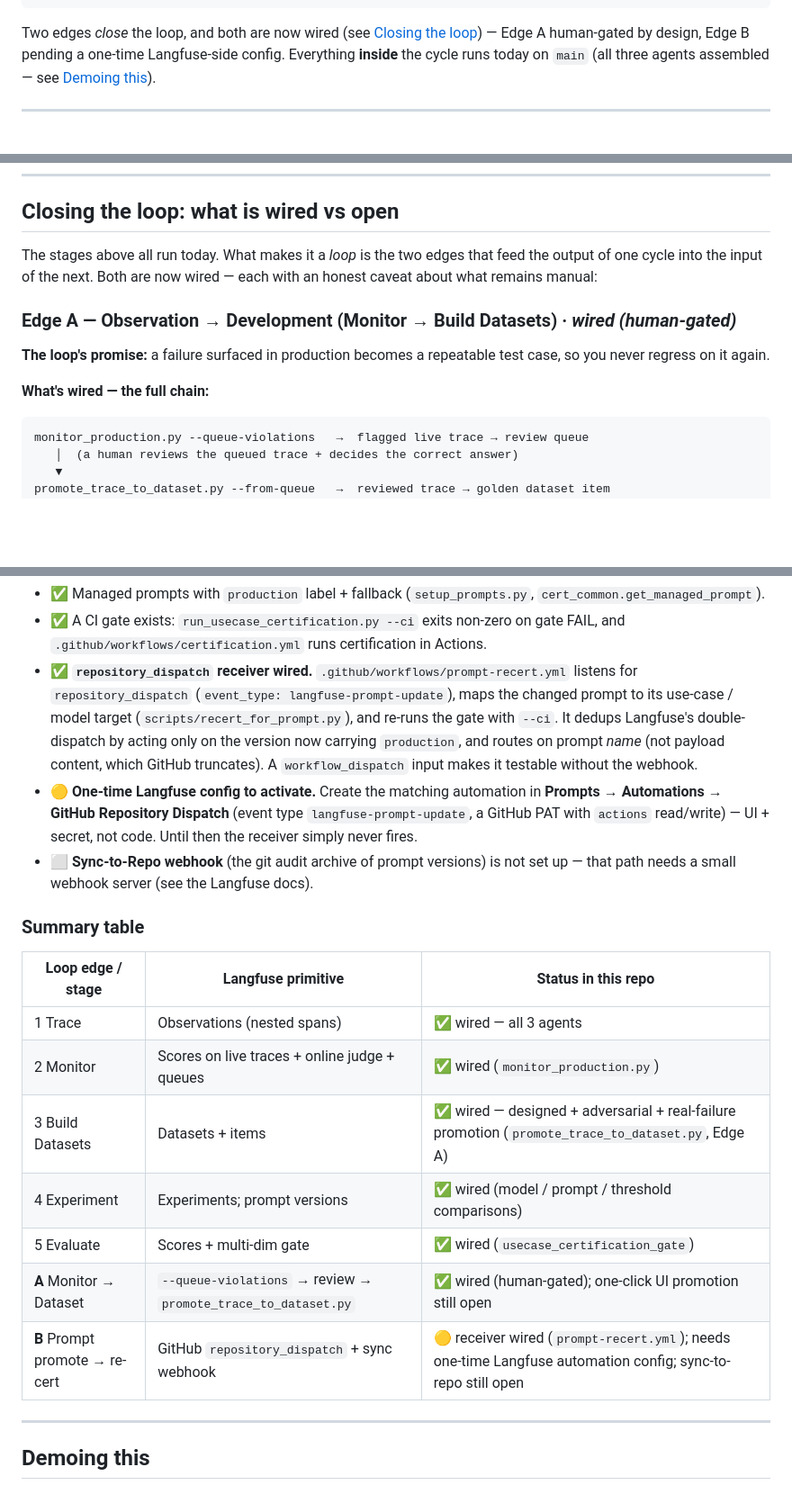
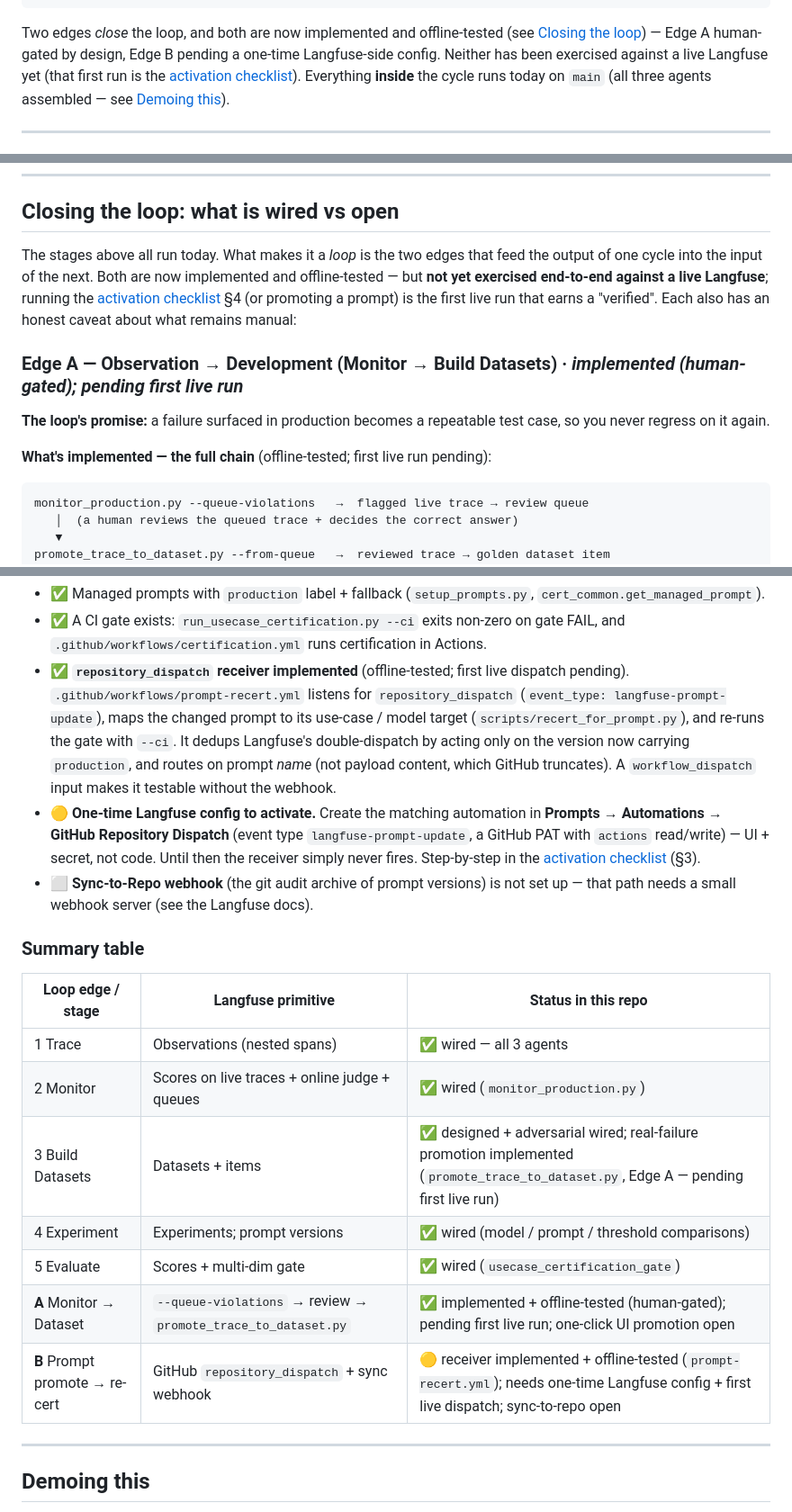
Before and after one commit to doneyli/langfuse-llm-certification-finance, a Markdown page: docs/ai-engineering-loop.md, 3 parts joined by grey strips. Shown at 90% size. Drawn GitHub-style; blank space fills up the shorter version.

````diff
--- a/docs/ai-engineering-loop.md
+++ b/docs/ai-engineering-loop.md
@@ -72,9 +72,11 @@ and experimentation are required instead."* That is why this is a loop.
                                the GitHub-integration edge — see §CI/CD)
 ```
 
-Two edges *close* the loop, and both are now wired (see
+Two edges *close* the loop, and both are now implemented and offline-tested (see
 [Closing the loop](#closing-the-loop-what-is-wired-vs-open)) — Edge A human-gated
-by design, Edge B pending a one-time Langfuse-side config. Everything **inside** the
+by design, Edge B pending a one-time Langfuse-side config. Neither has been
+exercised against a live Langfuse yet (that first run is the
+[activation checklist](loop-activation-checklist.md)). Everything **inside** the
 cycle runs today on `main` (all three agents assembled — see
 [Demoing this](#demoing-this)).
 
@@ -203,15 +205,18 @@ of gating the use case rather than scoring the model.
 ## Closing the loop: what is wired vs open
 
 The stages above all run today. What makes it a *loop* is the two edges that feed
-the output of one cycle into the input of the next. Both are now wired — each with
-an honest caveat about what remains manual:
+the output of one cycle into the input of the next. Both are now implemented and
+offline-tested — but **not yet exercised end-to-end against a live Langfuse**;
+running the [activation checklist](loop-activation-checklist.md) §4 (or promoting a
+prompt) is the first live run that earns a "verified". Each also has an honest
+caveat about what remains manual:
 
-### Edge A — Observation → Development (Monitor → Build Datasets) · *wired (human-gated)*
+### Edge A — Observation → Development (Monitor → Build Datasets) · *implemented (human-gated); pending first live run*
 
 **The loop's promise:** a failure surfaced in production becomes a repeatable test
 case, so you never regress on it again.
 
-**What's wired — the full chain:**
+**What's implemented — the full chain** (offline-tested; first live run pending):
 
 ```
 monitor_production.py --queue-violations   →  flagged live trace → review queue
@@ -290,7 +295,8 @@ prompt change, not just on a code push.
   `cert_common.get_managed_prompt`).
 - ✅ A CI gate exists: `run_usecase_certification.py --ci` exits non-zero on gate
   FAIL, and `.github/workflows/certification.yml` runs certification in Actions.
-- ✅ **`repository_dispatch` receiver wired.** `.github/workflows/prompt-recert.yml`
+- ✅ **`repository_dispatch` receiver implemented** (offline-tested; first live
+  dispatch pending). `.github/workflows/prompt-recert.yml`
   listens for `repository_dispatch` (`event_type: langfuse-prompt-update`), maps the
   changed prompt to its use-case / model target (`scripts/recert_for_prompt.py`),
   and re-runs the gate with `--ci`. It dedups Langfuse's double-dispatch by acting
@@ -300,7 +306,8 @@ prompt change, not just on a code push.
 - 🟡 **One-time Langfuse config to activate.** Create the matching automation in
   **Prompts → Automations → GitHub Repository Dispatch** (event type
   `langfuse-prompt-update`, a GitHub PAT with `actions` read/write) — UI + secret,
-  not code. Until then the receiver simply never fires.
+  not code. Until then the receiver simply never fires. Step-by-step in the
+  [activation checklist](loop-activation-checklist.md) (§3).
 - ⬜ **Sync-to-Repo webhook** (the git audit archive of prompt versions) is not set
   up — that path needs a small webhook server (see the Langfuse docs).
 
@@ -310,11 +317,11 @@ prompt change, not just on a code push.
 |---|---|---|
 | 1 Trace | Observations (nested spans) | ✅ wired — all 3 agents |
 | 2 Monitor | Scores on live traces + online judge + queues | ✅ wired (`monitor_production.py`) |
-| 3 Build Datasets | Datasets + items | ✅ wired — designed + adversarial + real-failure promotion (`promote_trace_to_dataset.py`, Edge A) |
+| 3 Build Datasets | Datasets + items | ✅ designed + adversarial wired; real-failure promotion implemented (`promote_trace_to_dataset.py`, Edge A — pending first live run) |
 | 4 Experiment | Experiments; prompt versions | ✅ wired (model / prompt / threshold comparisons) |
 | 5 Evaluate | Scores + multi-dim gate | ✅ wired (`usecase_certification_gate`) |
-| **A** Monitor → Dataset | `--queue-violations` → review → `promote_trace_to_dataset.py` | ✅ wired (human-gated); one-click UI promotion still open |
-| **B** Prompt promote → re-cert | GitHub `repository_dispatch` + sync webhook | 🟡 receiver wired (`prompt-recert.yml`); needs one-time Langfuse automation config; sync-to-repo still open |
+| **A** Monitor → Dataset | `--queue-violations` → review → `promote_trace_to_dataset.py` | ✅ implemented + offline-tested (human-gated); pending first live run; one-click UI promotion open |
+| **B** Prompt promote → re-cert | GitHub `repository_dispatch` + sync webhook | 🟡 receiver implemented + offline-tested (`prompt-recert.yml`); needs one-time Langfuse config + first live dispatch; sync-to-repo open |
 
 ---
 
````
Also changed, not shown: other parts of docs/ai-engineering-loop.md (+7 -4 lines), README.md (+1 -0 lines), docs/loop-activation-checklist.md (added, +145 -0 lines).
